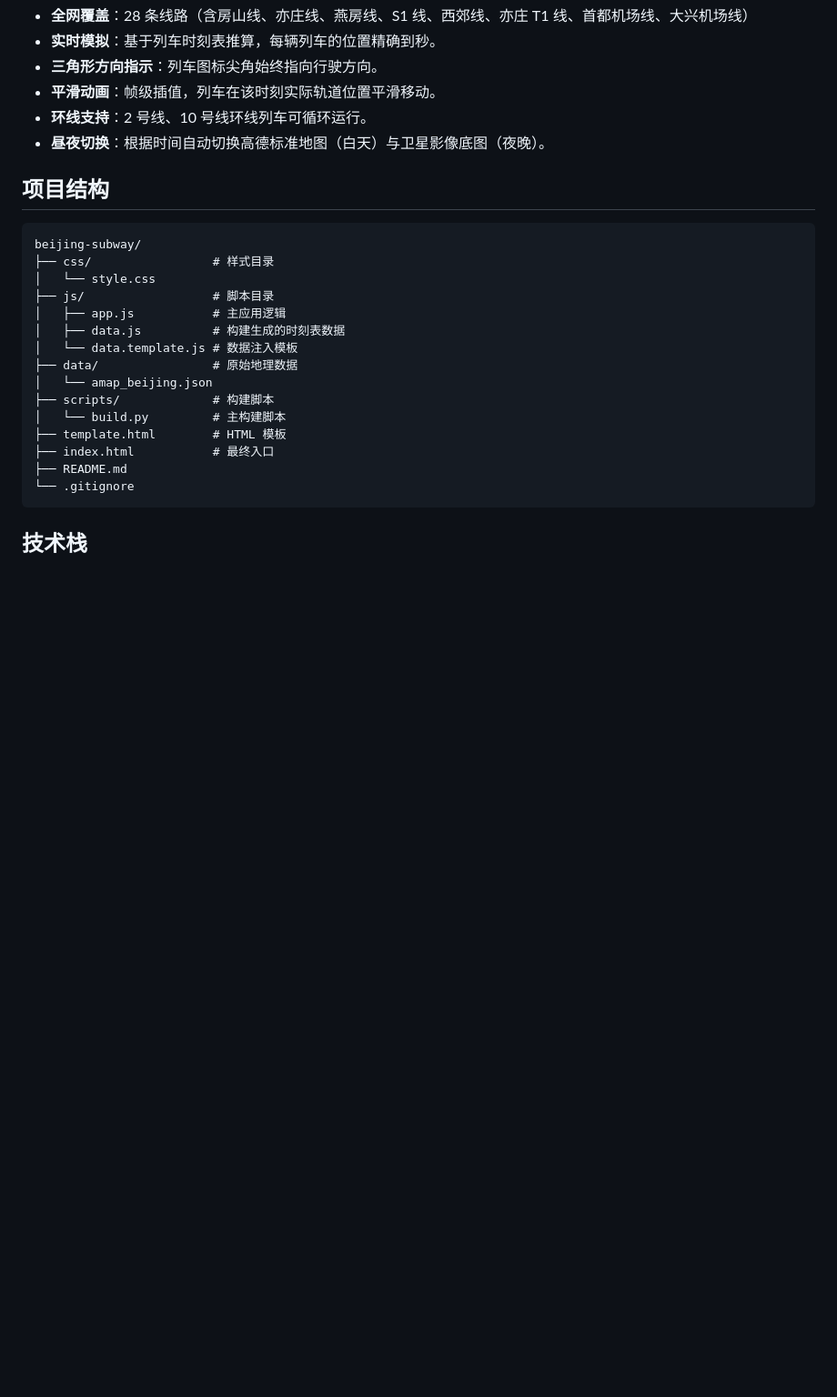
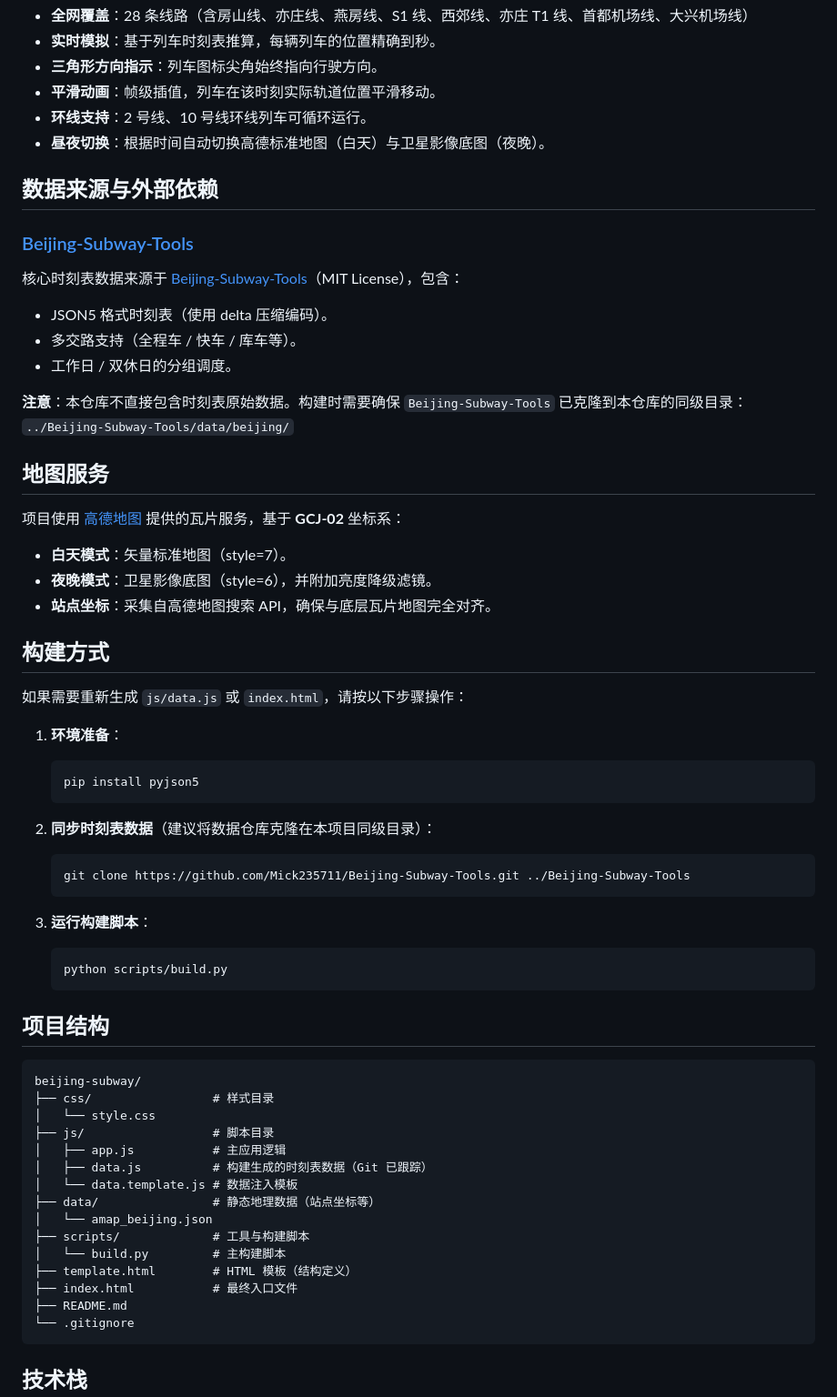
Before and after one commit to wonders2002ok/beijing_realtime_subway_map, a Markdown page: README.md, the part around the change. Shown at 91% size. Drawn GitHub-style; blank space fills up the shorter version.

Commit message:
docs: restore missing data source and build instruction sections to README

````diff
--- a/README.md
+++ b/README.md
@@ -40,6 +40,44 @@
 - **环线支持**：2 号线、10 号线环线列车可循环运行。
 - **昼夜切换**：根据时间自动切换高德标准地图（白天）与卫星影像底图（夜晚）。
 
+## 数据来源与外部依赖
+
+### [Beijing-Subway-Tools](https://github.com/Mick235711/Beijing-Subway-Tools)
+
+核心时刻表数据来源于 [Beijing-Subway-Tools](https://github.com/Mick235711/Beijing-Subway-Tools)（MIT License），包含：
+- JSON5 格式时刻表（使用 delta 压缩编码）。
+- 多交路支持（全程车 / 快车 / 库车等）。
+- 工作日 / 双休日的分组调度。
+
+**注意**：本仓库不直接包含时刻表原始数据。构建时需要确保 `Beijing-Subway-Tools` 已克隆到本仓库的同级目录：
+`../Beijing-Subway-Tools/data/beijing/`
+
+## 地图服务
+
+项目使用 [高德地图](https://www.amap.com/) 提供的瓦片服务，基于 **GCJ-02** 坐标系：
+- **白天模式**：矢量标准地图（style=7）。
+- **夜晚模式**：卫星影像底图（style=6），并附加亮度降级滤镜。
+- **站点坐标**：采集自高德地图搜索 API，确保与底层瓦片地图完全对齐。
+
+## 构建方式
+
+如果需要重新生成 `js/data.js` 或 `index.html`，请按以下步骤操作：
+
+1. **环境准备**：
+   ```bash
+   pip install pyjson5
+   ```
+
+2. **同步时刻表数据**（建议将数据仓库克隆在本项目同级目录）：
+   ```bash
+   git clone https://github.com/Mick235711/Beijing-Subway-Tools.git ../Beijing-Subway-Tools
+   ```
+
+3. **运行构建脚本**：
+   ```bash
+   python scripts/build.py
+   ```
+
 ## 项目结构
 
 ```
@@ -48,14 +86,14 @@ beijing-subway/
 │   └── style.css
 ├── js/                  # 脚本目录
 │   ├── app.js           # 主应用逻辑
-│   ├── data.js          # 构建生成的时刻表数据
+│   ├── data.js          # 构建生成的时刻表数据（Git 已跟踪）
 │   └── data.template.js # 数据注入模板
-├── data/                # 原始地理数据
+├── data/                # 静态地理数据（站点坐标等）
 │   └── amap_beijing.json
-├── scripts/             # 构建脚本
+├── scripts/             # 工具与构建脚本
 │   └── build.py         # 主构建脚本
-├── template.html        # HTML 模板
-├── index.html           # 最终入口
+├── template.html        # HTML 模板（结构定义）
+├── index.html           # 最终入口文件
 ├── README.md
 └── .gitignore
 ```
````
